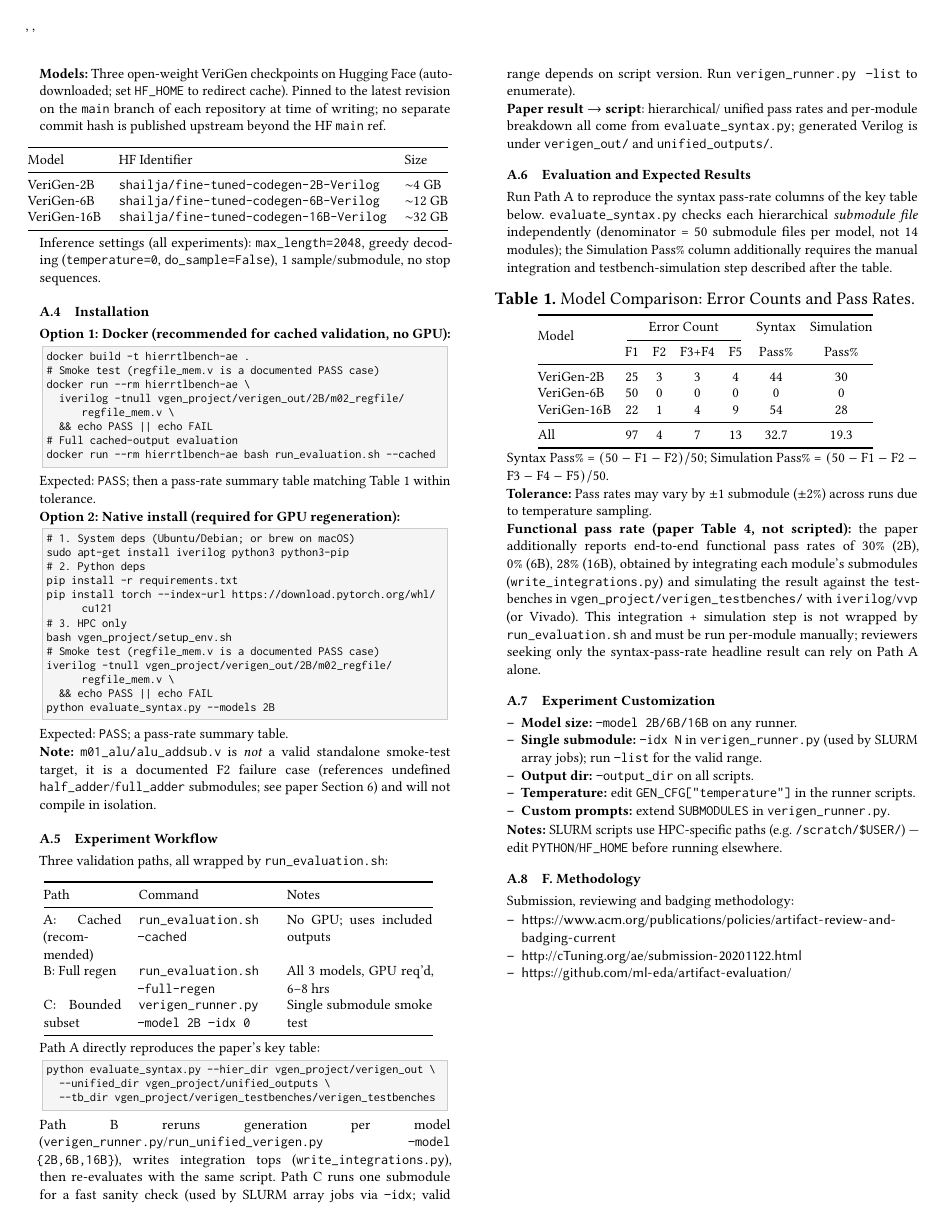
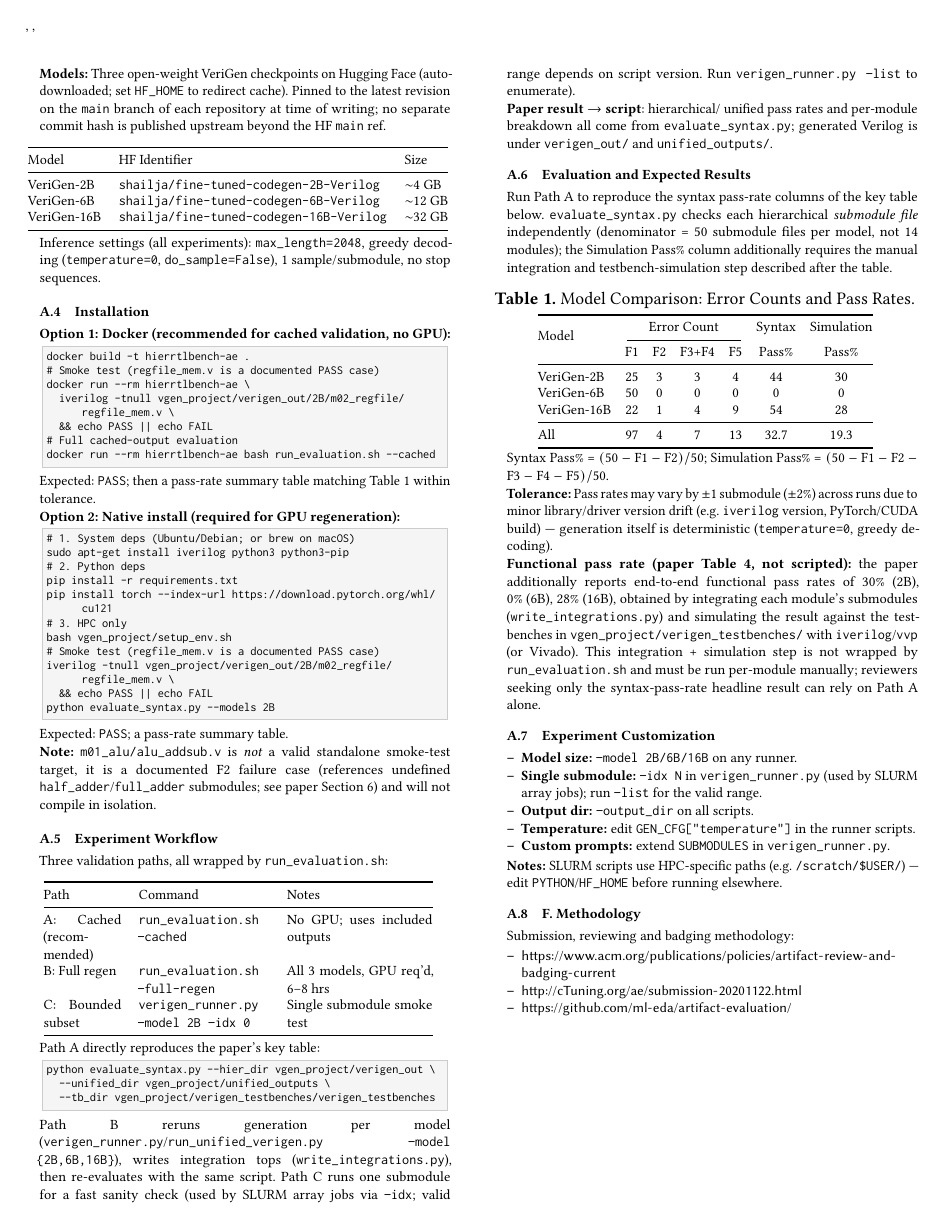
Before and after one commit to durgasaranyu/HierRTLBench, a LaTeX paper (artifact_appendix.tex): page 2 of 2. Compiled offline with pdfLaTeX.

Commit message:
Update artifact_appendix.tex

```diff
--- a/artifact_appendix.tex
+++ b/artifact_appendix.tex
@@ -342,7 +342,9 @@ Syntax Pass\% = $(50-\text{F1}-\text{F2})/50$; Simulation Pass\% =
 $(50-\text{F1}-\text{F2}-\text{F3}-\text{F4}-\text{F5})/50$.
 
 \noindent\textbf{Tolerance:} Pass rates may vary by $\pm$1 submodule
-($\pm$2\%) across runs due to temperature sampling.
+($\pm$2\%) across runs due to minor library/driver version drift (e.g.\
+\texttt{iverilog} version, PyTorch/CUDA build) --- generation itself is
+deterministic (\texttt{temperature=0}, greedy decoding).
 
 \noindent\textbf{Functional pass rate (paper Table~4, not scripted):} the
 paper additionally reports end-to-end functional pass rates of 30\%~(2B),
```
